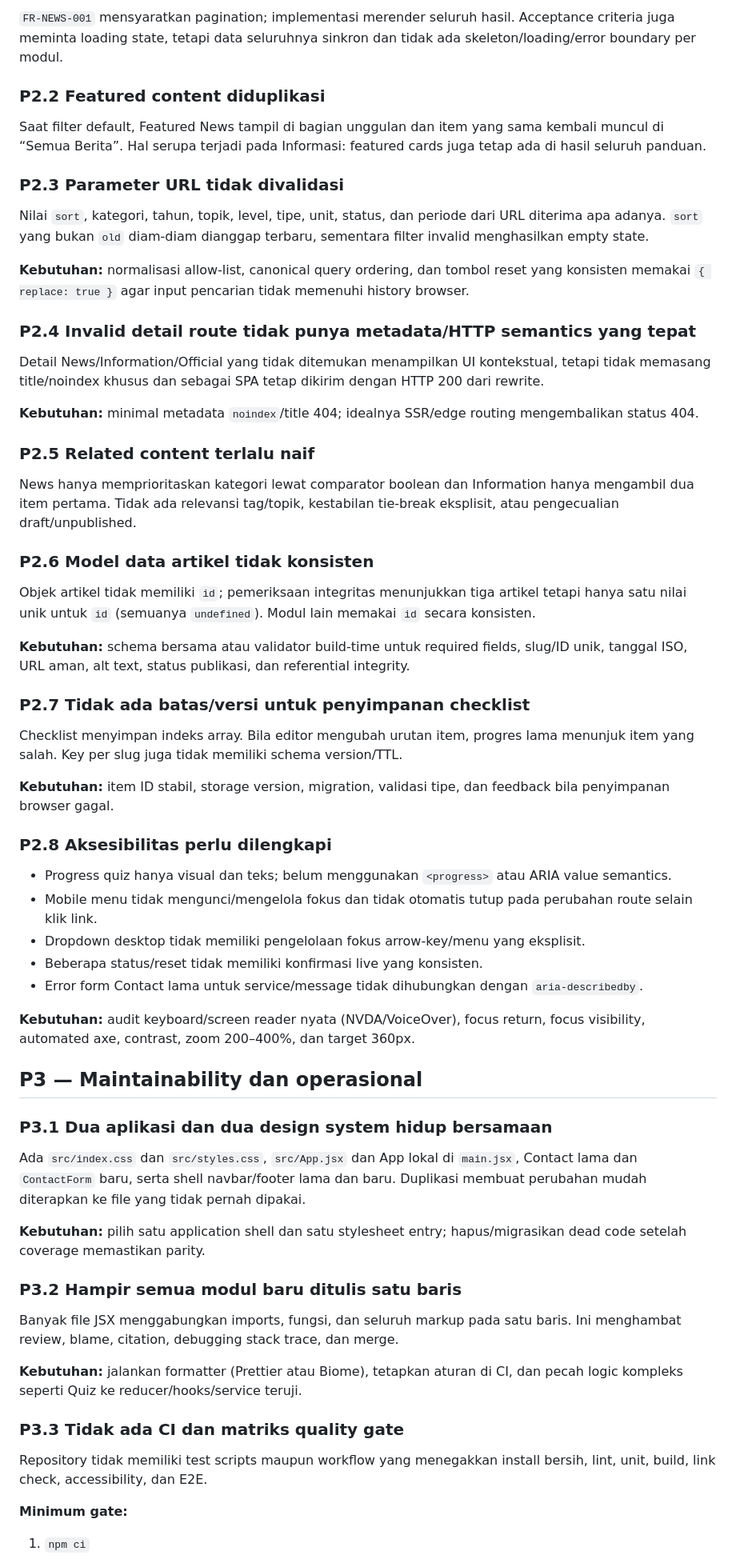
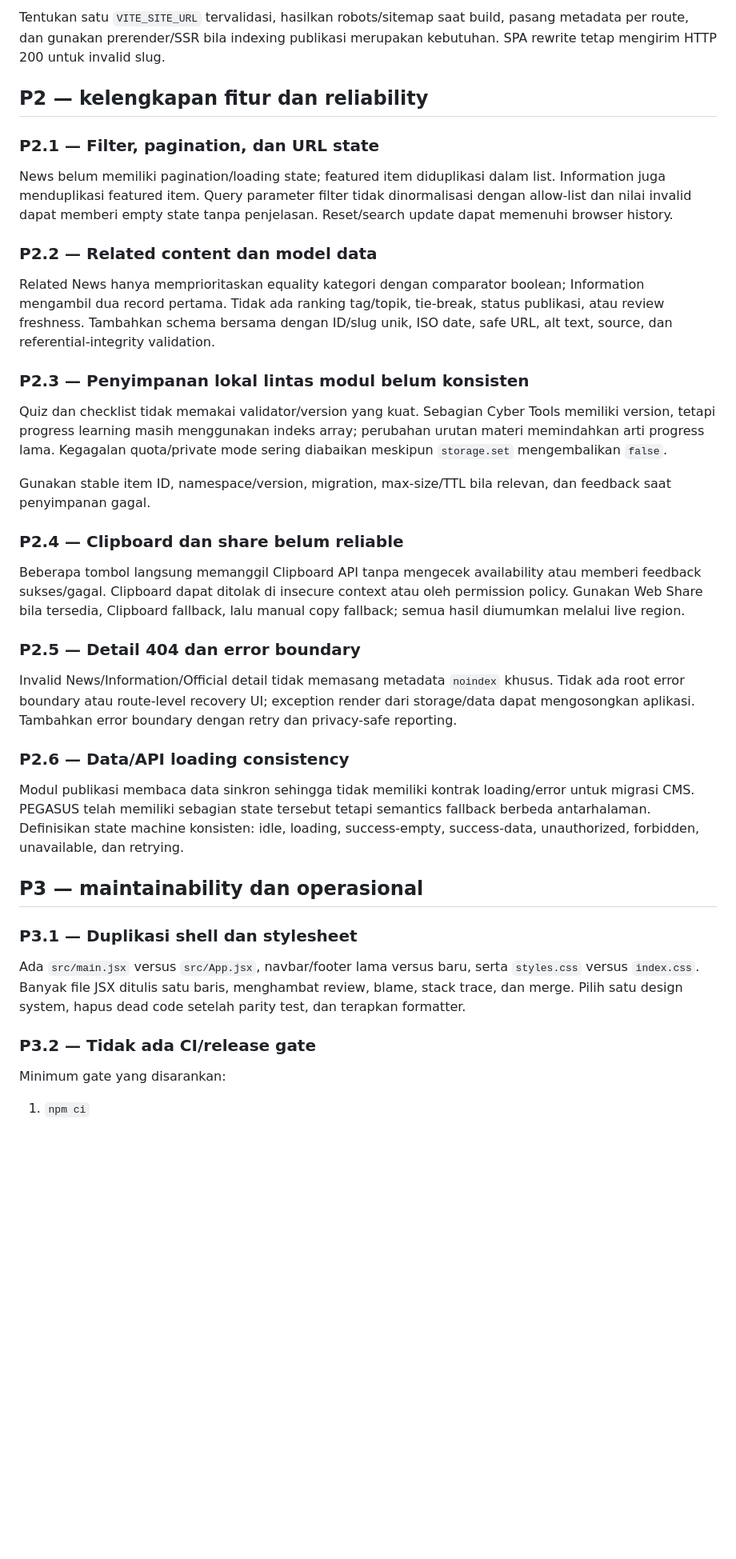
Before and after one commit to sobri3195/xechcybersecurity, a Markdown page: MODULE_AUDIT.md, the part around one of its changes. Shown at 80% size. GitHub-like rendering; blank space fills up the shorter version.

```diff
--- a/MODULE_AUDIT.md
+++ b/MODULE_AUDIT.md
@@ -118,66 +222,66 @@ Konfigurasi sudah memiliki `nosniff`, frame denial, referrer policy, dan permiss
 
-`FR-NEWS-001` mensyaratkan pagination; implementasi merender seluruh hasil. Acceptance criteria juga meminta loading state, tetapi data seluruhnya sinkron dan tidak ada skeleton/loading/error boundary per modul.
+Tentukan satu `VITE_SITE_URL` tervalidasi, hasilkan robots/sitemap saat build, pasang
+metadata per route, dan gunakan prerender/SSR bila indexing publikasi merupakan
+kebutuhan. SPA rewrite tetap mengirim HTTP 200 untuk invalid slug.
 
-### P2.2 Featured content diduplikasi
+## P2 — kelengkapan fitur dan reliability
 
-Saat filter default, Featured News tampil di bagian unggulan dan item yang sama kembali muncul di “Semua Berita”. Hal serupa terjadi pada Informasi: featured cards juga tetap ada di hasil seluruh panduan.
+### P2.1 — Filter, pagination, dan URL state
 
-### P2.3 Parameter URL tidak divalidasi
+News belum memiliki pagination/loading state; featured item diduplikasi dalam list.
+Information juga menduplikasi featured item. Query parameter filter tidak
+dinormalisasi dengan allow-list dan nilai invalid dapat memberi empty state tanpa
+penjelasan. Reset/search update dapat memenuhi browser history.
 
-Nilai `sort`, kategori, tahun, topik, level, tipe, unit, status, dan periode dari URL diterima apa adanya. `sort` yang bukan `old` diam-diam dianggap terbaru, sementara filter invalid menghasilkan empty state.
+### P2.2 — Related content dan model data
 
-**Kebutuhan:** normalisasi allow-list, canonical query ordering, dan tombol reset yang konsisten memakai `{ replace: true }` agar input pencarian tidak memenuhi history browser.
+Related News hanya memprioritaskan equality kategori dengan comparator boolean;
+Information mengambil dua record pertama. Tidak ada ranking tag/topik, tie-break,
+status publikasi, atau review freshness. Tambahkan schema bersama dengan ID/slug
+unik, ISO date, safe URL, alt text, source, dan referential-integrity validation.
 
-### P2.4 Invalid detail route tidak punya metadata/HTTP semantics yang tepat
+### P2.3 — Penyimpanan lokal lintas modul belum konsisten
 
-Detail News/Information/Official yang tidak ditemukan menampilkan UI kontekstual, tetapi tidak memasang title/noindex khusus dan sebagai SPA tetap dikirim dengan HTTP 200 dari rewrite.
+Quiz dan checklist tidak memakai validator/version yang kuat. Sebagian Cyber Tools
+memiliki version, tetapi progress learning masih menggunakan indeks array; perubahan
+urutan materi memindahkan arti progress lama. Kegagalan quota/private mode sering
+diabaikan meskipun `storage.set` mengembalikan `false`.
 
-**Kebutuhan:** minimal metadata `noindex`/title 404; idealnya SSR/edge routing mengembalikan status 404.
+Gunakan stable item ID, namespace/version, migration, max-size/TTL bila relevan, dan
+feedback saat penyimpanan gagal.
 
-### P2.5 Related content terlalu naif
+### P2.4 — Clipboard dan share belum reliable
 
-News hanya memprioritaskan kategori lewat comparator boolean dan Information hanya mengambil dua item pertama. Tidak ada relevansi tag/topik, kestabilan tie-break eksplisit, atau pengecualian draft/unpublished.
+Beberapa tombol langsung memanggil Clipboard API tanpa mengecek availability atau
+memberi feedback sukses/gagal. Clipboard dapat ditolak di insecure context atau oleh
+permission policy. Gunakan Web Share bila tersedia, Clipboard fallback, lalu manual
+copy fallback; semua hasil diumumkan melalui live region.
 
-### P2.6 Model data artikel tidak konsisten
+### P2.5 — Detail 404 dan error boundary
 
-Objek artikel tidak memiliki `id`; pemeriksaan integritas menunjukkan tiga artikel tetapi hanya satu nilai unik untuk `id` (semuanya `undefined`). Modul lain memakai `id` secara konsisten.
+Invalid News/Information/Official detail tidak memasang metadata `noindex` khusus.
+Tidak ada root error boundary atau route-level recovery UI; exception render dari
+storage/data dapat mengosongkan aplikasi. Tambahkan error boundary dengan retry dan
+privacy-safe reporting.
 
-**Kebutuhan:** schema bersama atau validator build-time untuk required fields, slug/ID unik, tanggal ISO, URL aman, alt text, status publikasi, dan referential integrity.
+### P2.6 — Data/API loading consistency
 
-### P2.7 Tidak ada batas/versi untuk penyimpanan checklist
+Modul publikasi membaca data sinkron sehingga tidak memiliki kontrak loading/error
+untuk migrasi CMS. PEGASUS telah memiliki sebagian state tersebut tetapi semantics
+fallback berbeda antarhalaman. Definisikan state machine konsisten: idle, loading,
+success-empty, success-data, unauthorized, forbidden, unavailable, dan retrying.
 
-Checklist menyimpan indeks array. Bila editor mengubah urutan item, progres lama menunjuk item yang salah. Key per slug juga tidak memiliki schema version/TTL.
+## P3 — maintainability dan operasional
 
-**Kebutuhan:** item ID stabil, storage version, migration, validasi tipe, dan feedback bila penyimpanan browser gagal.
+### P3.1 — Duplikasi shell dan stylesheet
 
-### P2.8 Aksesibilitas perlu dilengkapi
+Ada `src/main.jsx` versus `src/App.jsx`, navbar/footer lama versus baru, serta
+`styles.css` versus `index.css`. Banyak file JSX ditulis satu baris, menghambat review,
+blame, stack trace, dan merge. Pilih satu design system, hapus dead code setelah parity
+test, dan terapkan formatter.
 
-- Progress quiz hanya visual dan teks; belum menggunakan `<progress>` atau ARIA value semantics.
-- Mobile menu tidak mengunci/mengelola fokus dan tidak otomatis tutup pada perubahan route selain klik link.
-- Dropdown desktop tidak memiliki pengelolaan fokus arrow-key/menu yang eksplisit.
-- Beberapa status/reset tidak memiliki konfirmasi live yang konsisten.
-- Error form Contact lama untuk service/message tidak dihubungkan dengan `aria-describedby`.
+### P3.2 — Tidak ada CI/release gate
 
-**Kebutuhan:** audit keyboard/screen reader nyata (NVDA/VoiceOver), focus return, focus visibility, automated axe, contrast, zoom 200–400%, dan target 360px.
-
-## P3 — Maintainability dan operasional
-
-### P3.1 Dua aplikasi dan dua design system hidup bersamaan
-
-Ada `src/index.css` dan `src/styles.css`, `src/App.jsx` dan App lokal di `main.jsx`, Contact lama dan `ContactForm` baru, serta shell navbar/footer lama dan baru. Duplikasi membuat perubahan mudah diterapkan ke file yang tidak pernah dipakai.
-
-**Kebutuhan:** pilih satu application shell dan satu stylesheet entry; hapus/migrasikan dead code setelah coverage memastikan parity.
-
-### P3.2 Hampir semua modul baru ditulis satu baris
-
-Banyak file JSX menggabungkan imports, fungsi, dan seluruh markup pada satu baris. Ini menghambat review, blame, citation, debugging stack trace, dan merge.
-
-**Kebutuhan:** jalankan formatter (Prettier atau Biome), tetapkan aturan di CI, dan pecah logic kompleks seperti Quiz ke reducer/hooks/service teruji.
-
-### P3.3 Tidak ada CI dan matriks quality gate
-
-Repository tidak memiliki test scripts maupun workflow yang menegakkan install bersih, lint, unit, build, link check, accessibility, dan E2E.
-
-**Minimum gate:**
+Minimum gate yang disarankan:
 
 1. `npm ci`
```
Also changed, not shown: other parts of MODULE_AUDIT.md (+232 -109 lines), PEGASUS_AUDIT.md (+14 -3 lines).
